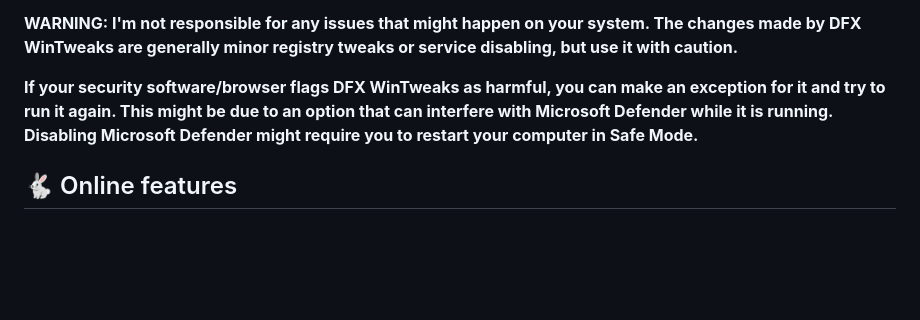
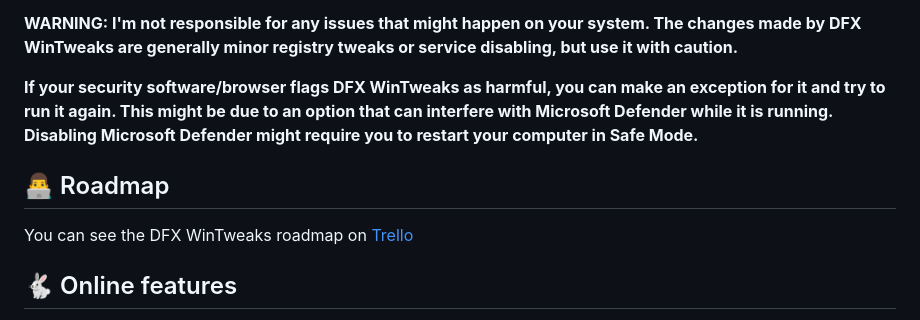
Before and after one commit to ivandfx/DFXWinTweaks, a Markdown page: README.md, the part around the change. GitHub-like rendering; blank space fills up the shorter version.

Commit message:
Added roadmap URL

```diff
--- a/README.md
+++ b/README.md
@@ -7,6 +7,9 @@ DFX WinTweaks helps you to tweak your Windows install beyond what Microsoft typi
 **WARNING: I'm not responsible for any issues that might happen on your system. The changes made by DFX WinTweaks are generally minor registry tweaks or service disabling, but use it with caution.**
 
 **If your security software/browser flags DFX WinTweaks as harmful, you can make an exception for it and try to run it again. This might be due to an option that can interfere with Microsoft Defender while it is running. Disabling Microsoft Defender might require you to restart your computer in Safe Mode.**
+
+## 👨‍💻 Roadmap
+You can see the DFX WinTweaks roadmap on [Trello](https://trello.com/b/6GAp9cjs/dfx-wintweaks)
 
 ## 🐇 Online features
 DFX WinTweaks doesn't need an internet connection to work at all, except for some browser options like reporting issues on GitHub or visiting the website.
```
